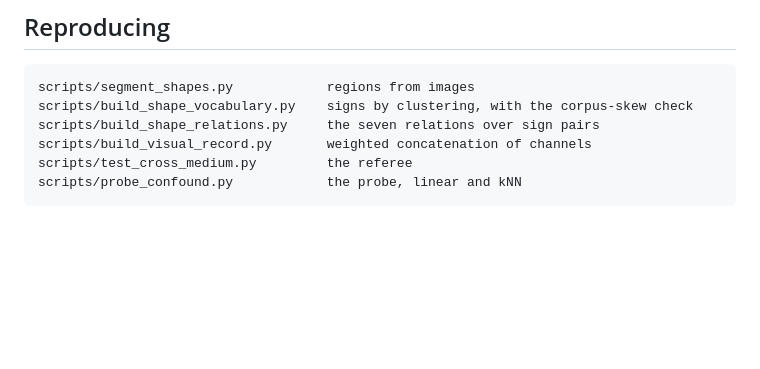
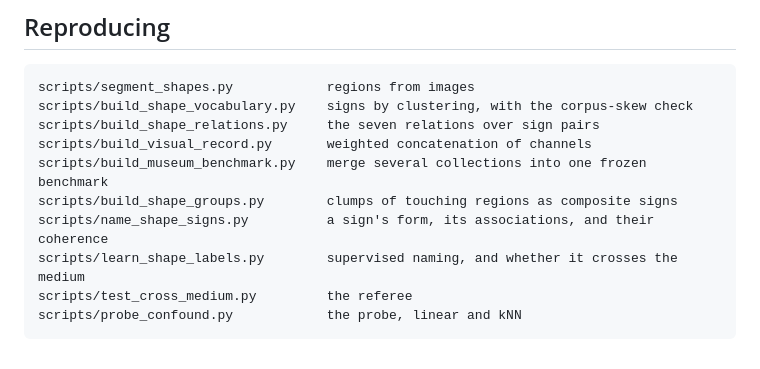
Before and after one commit to maribakulj/caypollard, a Markdown page: docs/VISUAL_RECORD.md, the part around one of its changes. Drawn GitHub-style; blank space fills up the shorter version.

````diff
--- a/docs/VISUAL_RECORD.md
+++ b/docs/VISUAL_RECORD.md
@@ -131,6 +184,10 @@ scripts/segment_shapes.py            regions from images
 scripts/build_shape_vocabulary.py    signs by clustering, with the corpus-skew check
 scripts/build_shape_relations.py     the seven relations over sign pairs
 scripts/build_visual_record.py       weighted concatenation of channels
+scripts/build_museum_benchmark.py    merge several collections into one frozen benchmark
+scripts/build_shape_groups.py        clumps of touching regions as composite signs
+scripts/name_shape_signs.py          a sign's form, its associations, and their coherence
+scripts/learn_shape_labels.py        supervised naming, and whether it crosses the medium
 scripts/test_cross_medium.py         the referee
 scripts/probe_confound.py            the probe, linear and kNN
 ```
````
Also changed, not shown: other parts of docs/VISUAL_RECORD.md (+66 -13 lines).
